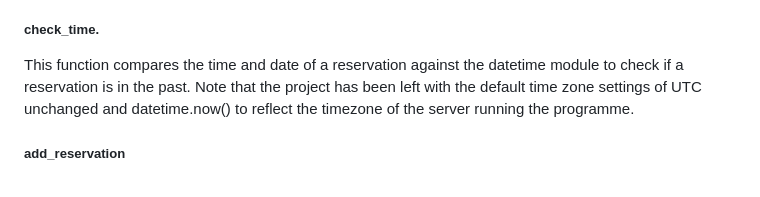
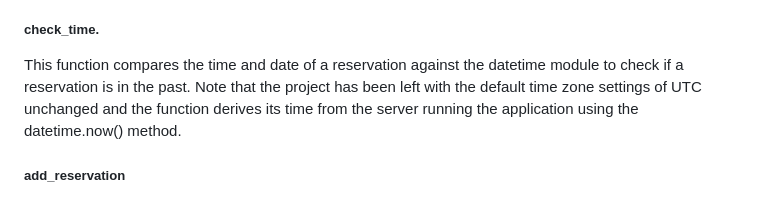
Before and after one commit to ewradcliffe/restaurant-booking-system, a Markdown page: README.md, the part around the change. Drawn GitHub-style.

```diff
--- a/README.md
+++ b/README.md
@@ -95,7 +95,7 @@ As the only role of the index was to render the front page content no complex pr
 This renders a list of reservations already created. Note that reservations not made by the user are filtered out by the template not the view. This has no impact on the performance of a small app, but could impact performance of a larger app. It is a point for consideration for future phases of  development.
 
 ##### check_time.
-This function compares the time and date of a reservation against the datetime module to check if a reservation is in the past. Note that the project has been left with the default time zone settings of UTC unchanged and datetime.now() to reflect the timezone of the server running the programme.
+This function compares the time and date of a reservation against the datetime module to check if a reservation is in the past. Note that the project has been left with the default time zone settings of UTC unchanged and the function derives its time from the server running the application using the datetime.now() method.
 
 ##### add_reservation
 This view renders the reservation form derived from the model to the screen. If the data entered is valid (as per the parameters of the model) it checks if the entry is not in the past using the check_time function. If this is valid it saves the data in the database and provides a validation message to the user. If not it advises the user of the error.
```
